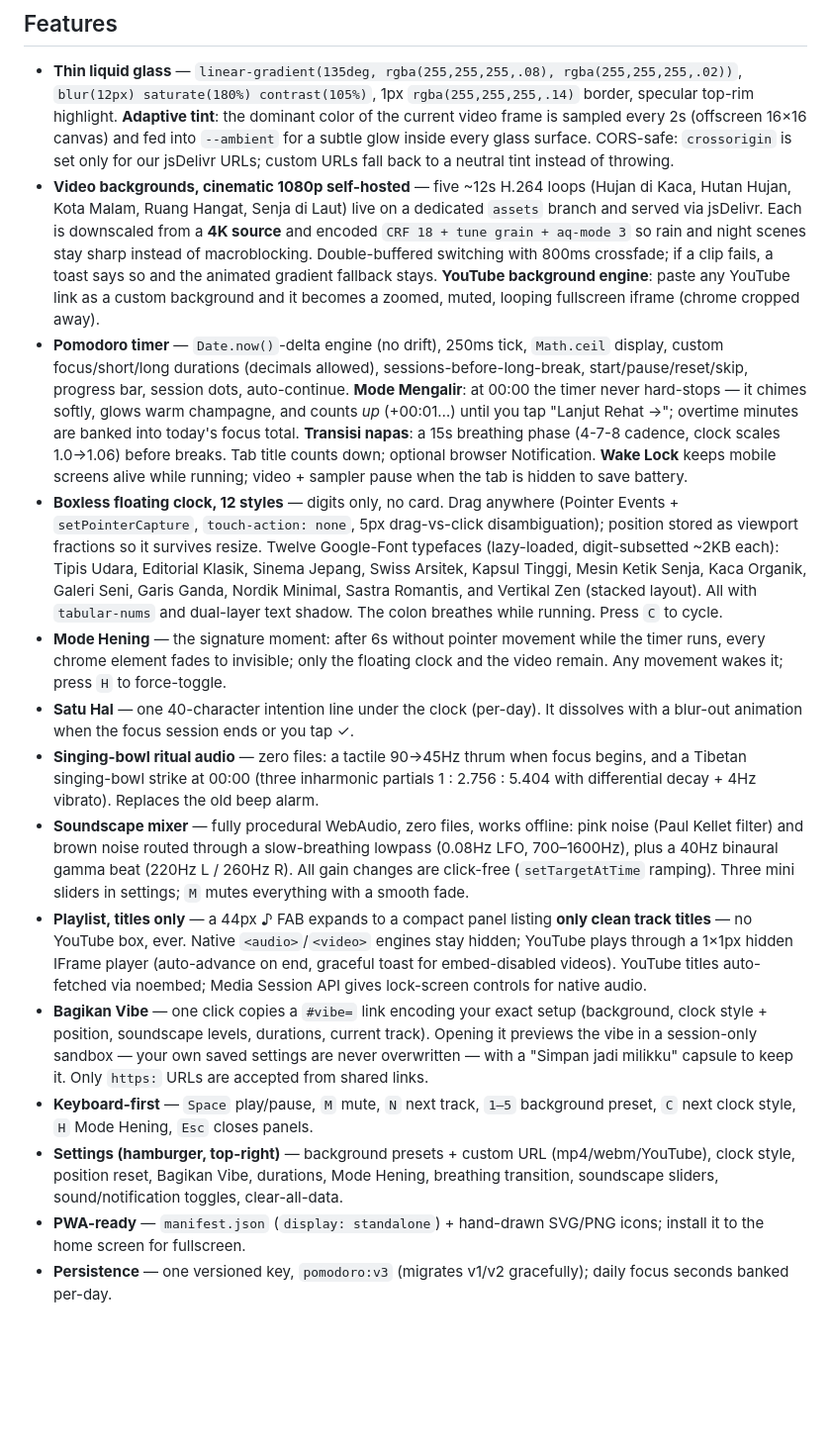
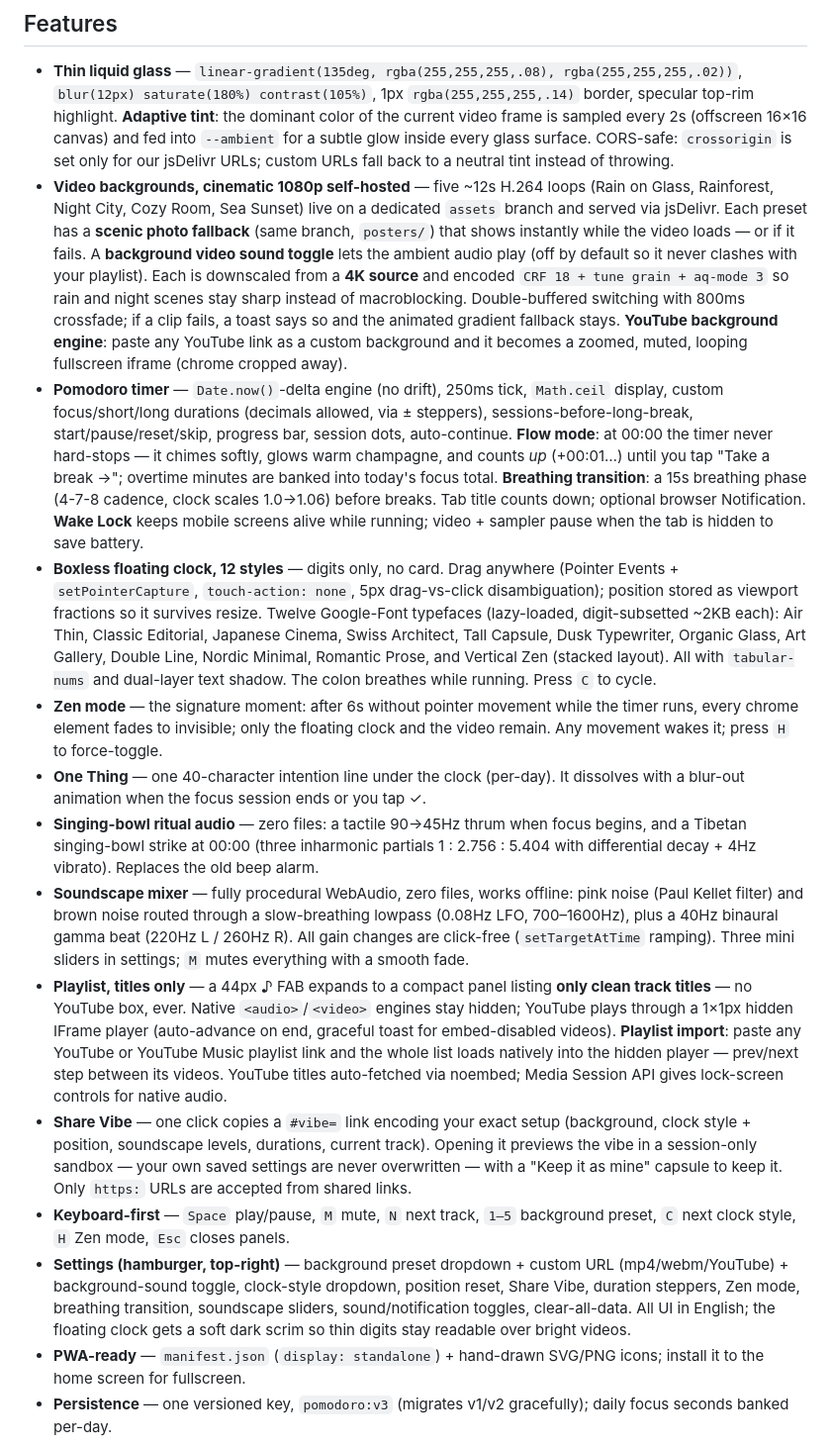
Before and after one commit to Llunatics/llora, a Markdown page: README.md, the part around the change. Shown at 99% size. Rendered like a GitHub page; blank space fills up the shorter version.

```diff
--- a/README.md
+++ b/README.md
@@ -8,17 +8,17 @@ Pomodoro focus timer with a true iOS-style **liquid glass** UI: cinematic self-h
 ## Features
 
 - **Thin liquid glass** — `linear-gradient(135deg, rgba(255,255,255,.08), rgba(255,255,255,.02))`, `blur(12px) saturate(180%) contrast(105%)`, 1px `rgba(255,255,255,.14)` border, specular top-rim highlight. **Adaptive tint**: the dominant color of the current video frame is sampled every 2s (offscreen 16×16 canvas) and fed into `--ambient` for a subtle glow inside every glass surface. CORS-safe: `crossorigin` is set only for our jsDelivr URLs; custom URLs fall back to a neutral tint instead of throwing.
-- **Video backgrounds, cinematic 1080p self-hosted** — five ~12s H.264 loops (Hujan di Kaca, Hutan Hujan, Kota Malam, Ruang Hangat, Senja di Laut) live on a dedicated `assets` branch and served via jsDelivr. Each is downscaled from a **4K source** and encoded `CRF 18 + tune grain + aq-mode 3` so rain and night scenes stay sharp instead of macroblocking. Double-buffered switching with 800ms crossfade; if a clip fails, a toast says so and the animated gradient fallback stays. **YouTube background engine**: paste any YouTube link as a custom background and it becomes a zoomed, muted, looping fullscreen iframe (chrome cropped away).
-- **Pomodoro timer** — `Date.now()`-delta engine (no drift), 250ms tick, `Math.ceil` display, custom focus/short/long durations (decimals allowed), sessions-before-long-break, start/pause/reset/skip, progress bar, session dots, auto-continue. **Mode Mengalir**: at 00:00 the timer never hard-stops — it chimes softly, glows warm champagne, and counts *up* (+00:01…) until you tap "Lanjut Rehat →"; overtime minutes are banked into today's focus total. **Transisi napas**: a 15s breathing phase (4-7-8 cadence, clock scales 1.0→1.06) before breaks. Tab title counts down; optional browser Notification. **Wake Lock** keeps mobile screens alive while running; video + sampler pause when the tab is hidden to save battery.
-- **Boxless floating clock, 12 styles** — digits only, no card. Drag anywhere (Pointer Events + `setPointerCapture`, `touch-action: none`, 5px drag-vs-click disambiguation); position stored as viewport fractions so it survives resize. Twelve Google-Font typefaces (lazy-loaded, digit-subsetted ~2KB each): Tipis Udara, Editorial Klasik, Sinema Jepang, Swiss Arsitek, Kapsul Tinggi, Mesin Ketik Senja, Kaca Organik, Galeri Seni, Garis Ganda, Nordik Minimal, Sastra Romantis, and Vertikal Zen (stacked layout). All with `tabular-nums` and dual-layer text shadow. The colon breathes while running. Press `C` to cycle.
-- **Mode Hening** — the signature moment: after 6s without pointer movement while the timer runs, every chrome element fades to invisible; only the floating clock and the video remain. Any movement wakes it; press `H` to force-toggle.
-- **Satu Hal** — one 40-character intention line under the clock (per-day). It dissolves with a blur-out animation when the focus session ends or you tap ✓.
+- **Video backgrounds, cinematic 1080p self-hosted** — five ~12s H.264 loops (Rain on Glass, Rainforest, Night City, Cozy Room, Sea Sunset) live on a dedicated `assets` branch and served via jsDelivr. Each preset has a **scenic photo fallback** (same branch, `posters/`) that shows instantly while the video loads — or if it fails. A **background video sound toggle** lets the ambient audio play (off by default so it never clashes with your playlist). Each is downscaled from a **4K source** and encoded `CRF 18 + tune grain + aq-mode 3` so rain and night scenes stay sharp instead of macroblocking. Double-buffered switching with 800ms crossfade; if a clip fails, a toast says so and the animated gradient fallback stays. **YouTube background engine**: paste any YouTube link as a custom background and it becomes a zoomed, muted, looping fullscreen iframe (chrome cropped away).
+- **Pomodoro timer** — `Date.now()`-delta engine (no drift), 250ms tick, `Math.ceil` display, custom focus/short/long durations (decimals allowed, via ± steppers), sessions-before-long-break, start/pause/reset/skip, progress bar, session dots, auto-continue. **Flow mode**: at 00:00 the timer never hard-stops — it chimes softly, glows warm champagne, and counts *up* (+00:01…) until you tap "Take a break →"; overtime minutes are banked into today's focus total. **Breathing transition**: a 15s breathing phase (4-7-8 cadence, clock scales 1.0→1.06) before breaks. Tab title counts down; optional browser Notification. **Wake Lock** keeps mobile screens alive while running; video + sampler pause when the tab is hidden to save battery.
+- **Boxless floating clock, 12 styles** — digits only, no card. Drag anywhere (Pointer Events + `setPointerCapture`, `touch-action: none`, 5px drag-vs-click disambiguation); position stored as viewport fractions so it survives resize. Twelve Google-Font typefaces (lazy-loaded, digit-subsetted ~2KB each): Air Thin, Classic Editorial, Japanese Cinema, Swiss Architect, Tall Capsule, Dusk Typewriter, Organic Glass, Art Gallery, Double Line, Nordic Minimal, Romantic Prose, and Vertical Zen (stacked layout). All with `tabular-nums` and dual-layer text shadow. The colon breathes while running. Press `C` to cycle.
+- **Zen mode** — the signature moment: after 6s without pointer movement while the timer runs, every chrome element fades to invisible; only the floating clock and the video remain. Any movement wakes it; press `H` to force-toggle.
+- **One Thing** — one 40-character intention line under the clock (per-day). It dissolves with a blur-out animation when the focus session ends or you tap ✓.
 - **Singing-bowl ritual audio** — zero files: a tactile 90→45Hz thrum when focus begins, and a Tibetan singing-bowl strike at 00:00 (three inharmonic partials 1 : 2.756 : 5.404 with differential decay + 4Hz vibrato). Replaces the old beep alarm.
 - **Soundscape mixer** — fully procedural WebAudio, zero files, works offline: pink noise (Paul Kellet filter) and brown noise routed through a slow-breathing lowpass (0.08Hz LFO, 700–1600Hz), plus a 40Hz binaural gamma beat (220Hz L / 260Hz R). All gain changes are click-free (`setTargetAtTime` ramping). Three mini sliders in settings; `M` mutes everything with a smooth fade.
-- **Playlist, titles only** — a 44px ♪ FAB expands to a compact panel listing **only clean track titles** — no YouTube box, ever. Native `<audio>`/`<video>` engines stay hidden; YouTube plays through a 1×1px hidden IFrame player (auto-advance on end, graceful toast for embed-disabled videos). YouTube titles auto-fetched via noembed; Media Session API gives lock-screen controls for native audio.
-- **Bagikan Vibe** — one click copies a `#vibe=` link encoding your exact setup (background, clock style + position, soundscape levels, durations, current track). Opening it previews the vibe in a session-only sandbox — your own saved settings are never overwritten — with a "Simpan jadi milikku" capsule to keep it. Only `https:` URLs are accepted from shared links.
-- **Keyboard-first** — `Space` play/pause, `M` mute, `N` next track, `1–5` background preset, `C` next clock style, `H` Mode Hening, `Esc` closes panels.
-- **Settings (hamburger, top-right)** — background presets + custom URL (mp4/webm/YouTube), clock style, position reset, Bagikan Vibe, durations, Mode Hening, breathing transition, soundscape sliders, sound/notification toggles, clear-all-data.
+- **Playlist, titles only** — a 44px ♪ FAB expands to a compact panel listing **only clean track titles** — no YouTube box, ever. Native `<audio>`/`<video>` engines stay hidden; YouTube plays through a 1×1px hidden IFrame player (auto-advance on end, graceful toast for embed-disabled videos). **Playlist import**: paste any YouTube or YouTube Music playlist link and the whole list loads natively into the hidden player — prev/next step between its videos. YouTube titles auto-fetched via noembed; Media Session API gives lock-screen controls for native audio.
+- **Share Vibe** — one click copies a `#vibe=` link encoding your exact setup (background, clock style + position, soundscape levels, durations, current track). Opening it previews the vibe in a session-only sandbox — your own saved settings are never overwritten — with a "Keep it as mine" capsule to keep it. Only `https:` URLs are accepted from shared links.
+- **Keyboard-first** — `Space` play/pause, `M` mute, `N` next track, `1–5` background preset, `C` next clock style, `H` Zen mode, `Esc` closes panels.
+- **Settings (hamburger, top-right)** — background preset dropdown + custom URL (mp4/webm/YouTube) + background-sound toggle, clock-style dropdown, position reset, Share Vibe, duration steppers, Zen mode, breathing transition, soundscape sliders, sound/notification toggles, clear-all-data. All UI in English; the floating clock gets a soft dark scrim so thin digits stay readable over bright videos.
 - **PWA-ready** — `manifest.json` (`display: standalone`) + hand-drawn SVG/PNG icons; install it to the home screen for fullscreen.
 - **Persistence** — one versioned key, `pomodoro:v3` (migrates v1/v2 gracefully); daily focus seconds banked per-day.
 
```
Also changed, not shown: assets/screenshot-desktop.png, assets/screenshot-mobile.png, 5 other files.
